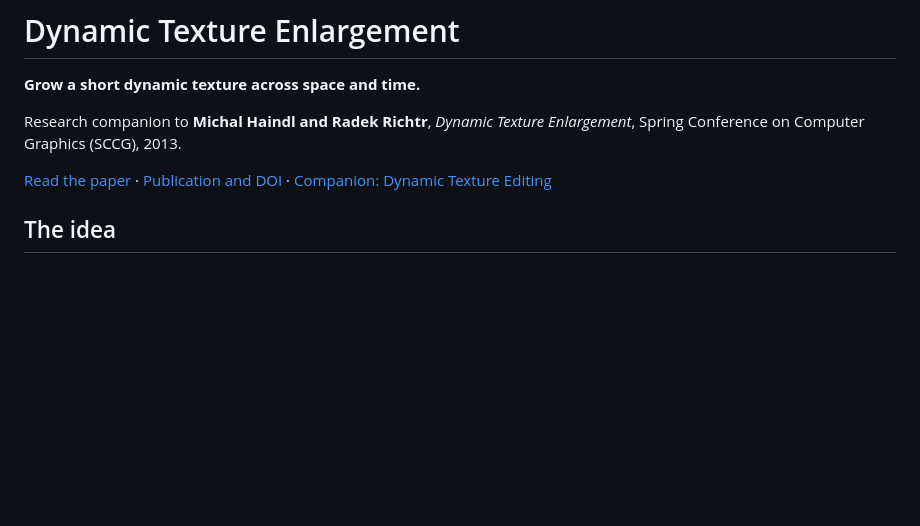
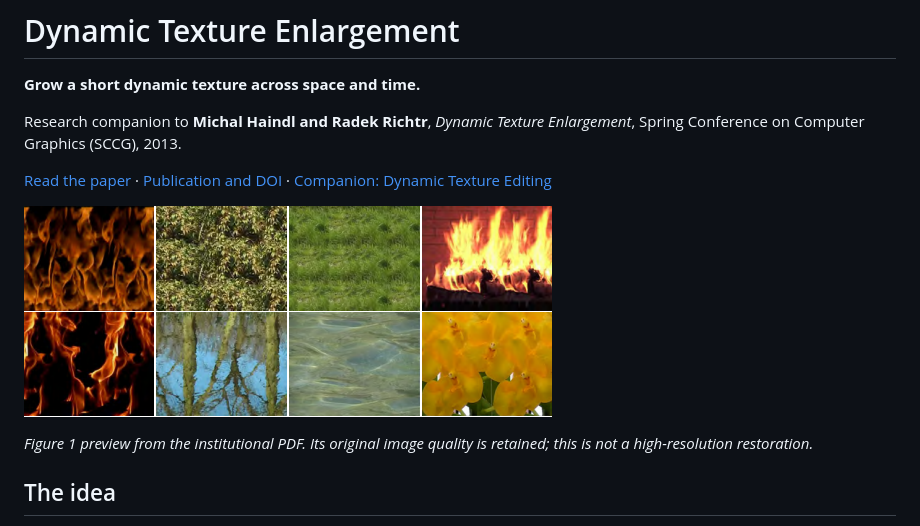
Before and after one commit to richtrad/dynamic-texture-enlargement, a Markdown page: README.md, the part around the change. Drawn GitHub-style; pictures changed too: preview.png (added); blank space fills up the shorter version.

Commit message:
Add the original figure preview to the research page

```diff
--- a/README.md
+++ b/README.md
@@ -5,6 +5,10 @@
 Research companion to **Michal Haindl and Radek Richtr**, *Dynamic Texture Enlargement*, Spring Conference on Computer Graphics (SCCG), 2013.
 
 [Read the paper](https://library.utia.cas.cz/separaty/2013/RO/haindl-0397609.pdf) · [Publication and DOI](https://doi.org/10.1145/2508244.2508245) · [Companion: Dynamic Texture Editing](https://doi.org/10.1145/2788539.2788559)
+
+![Examples from Figure 1 of the original publication](preview.png)
+
+*Figure 1 preview from the institutional PDF. Its original image quality is retained; this is not a high-resolution restoration.*
 
 ## The idea
 
```
